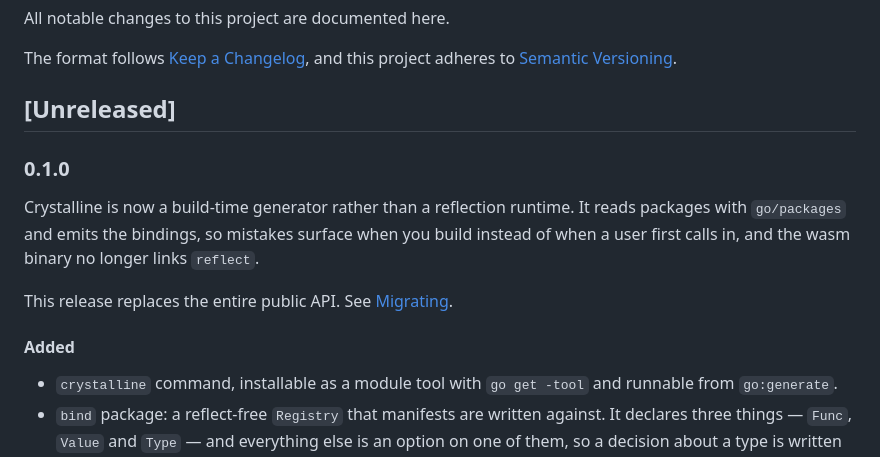
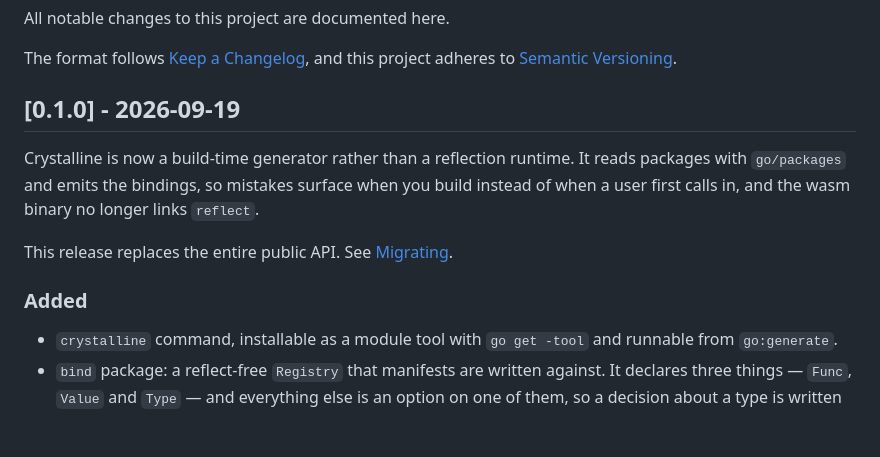
Before and after one commit to Vilsol/crystalline, a Markdown page: CHANGELOG.md, the part around one of its changes. Drawn GitHub-style; blank space fills up the shorter version.

```diff
--- a/CHANGELOG.md
+++ b/CHANGELOG.md
@@ -5,9 +5,7 @@ All notable changes to this project are documented here.
 The format follows [Keep a Changelog](https://keepachangelog.com/en/1.1.0/),
 and this project adheres to [Semantic Versioning](https://semver.org/spec/v2.0.0.html).
 
-## [Unreleased]
-
-### 0.1.0
+## [0.1.0] - 2026-09-19
 
 Crystalline is now a build-time generator rather than a reflection runtime. It
 reads packages with `go/packages` and emits the bindings, so mistakes surface
@@ -16,7 +14,7 @@ longer links `reflect`.
 
 This release replaces the entire public API. See [Migrating](#migrating-from-0015).
 
-#### Added
+### Added
 
 - `crystalline` command, installable as a module tool with `go get -tool` and
   runnable from `go:generate`.
```
Also changed, not shown: other parts of CHANGELOG.md (+3 -3 lines).
